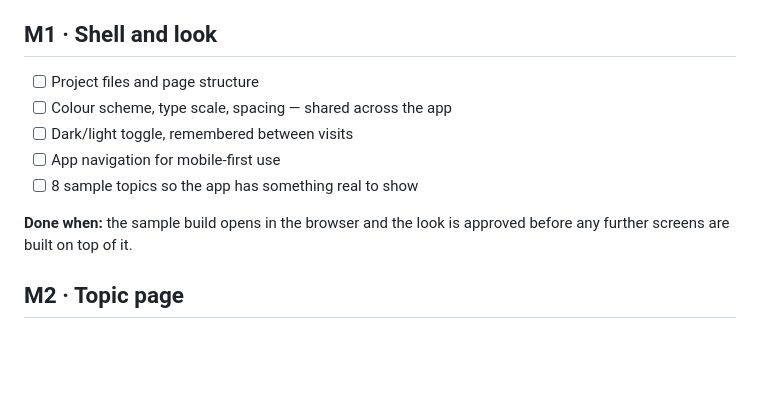
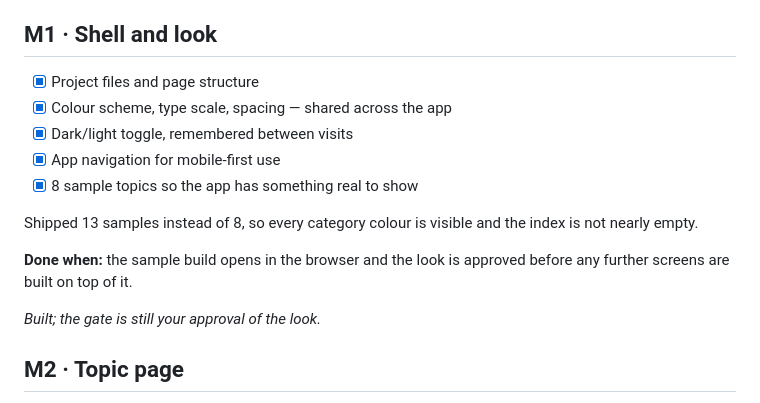
Before and after one commit to soomro211/daily-learn, a Markdown page: plan.md, the part around the change. Rendered like a GitHub page; blank space fills up the shorter version.

Commit message:
plan: mark M1 built, note the look still needs approval

```diff
--- a/plan.md
+++ b/plan.md
@@ -5,14 +5,19 @@ project memory; this file is the task list only.
 
 ## M1 · Shell and look
 
-- [ ] Project files and page structure
-- [ ] Colour scheme, type scale, spacing — shared across the app
-- [ ] Dark/light toggle, remembered between visits
-- [ ] App navigation for mobile-first use
-- [ ] 8 sample topics so the app has something real to show
+- [x] Project files and page structure
+- [x] Colour scheme, type scale, spacing — shared across the app
+- [x] Dark/light toggle, remembered between visits
+- [x] App navigation for mobile-first use
+- [x] 8 sample topics so the app has something real to show
+
+Shipped 13 samples instead of 8, so every category colour is visible and the
+index is not nearly empty.
 
 **Done when:** the sample build opens in the browser and the look is approved
 before any further screens are built on top of it.
+
+*Built; the gate is still your approval of the look.*
 
 ## M2 · Topic page
 
```
